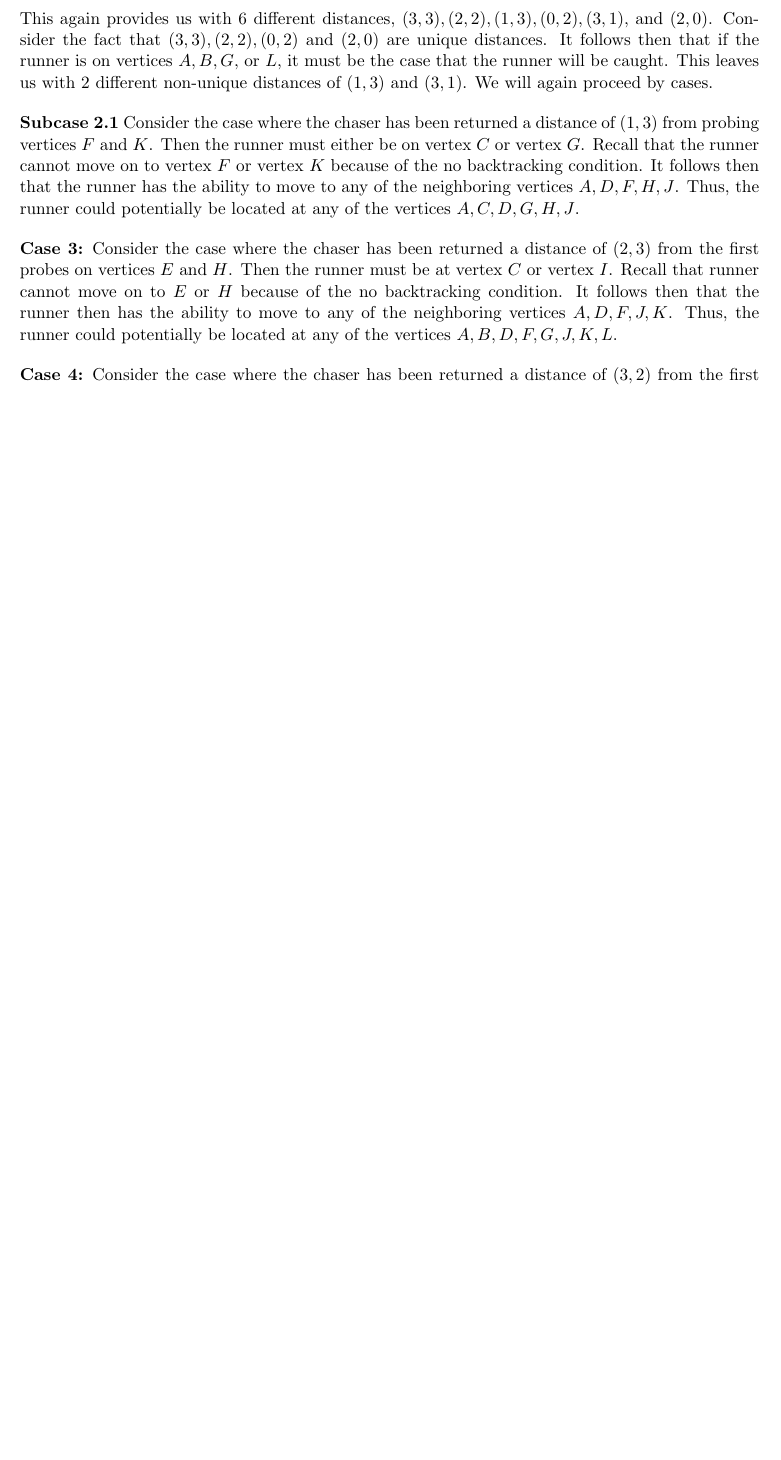
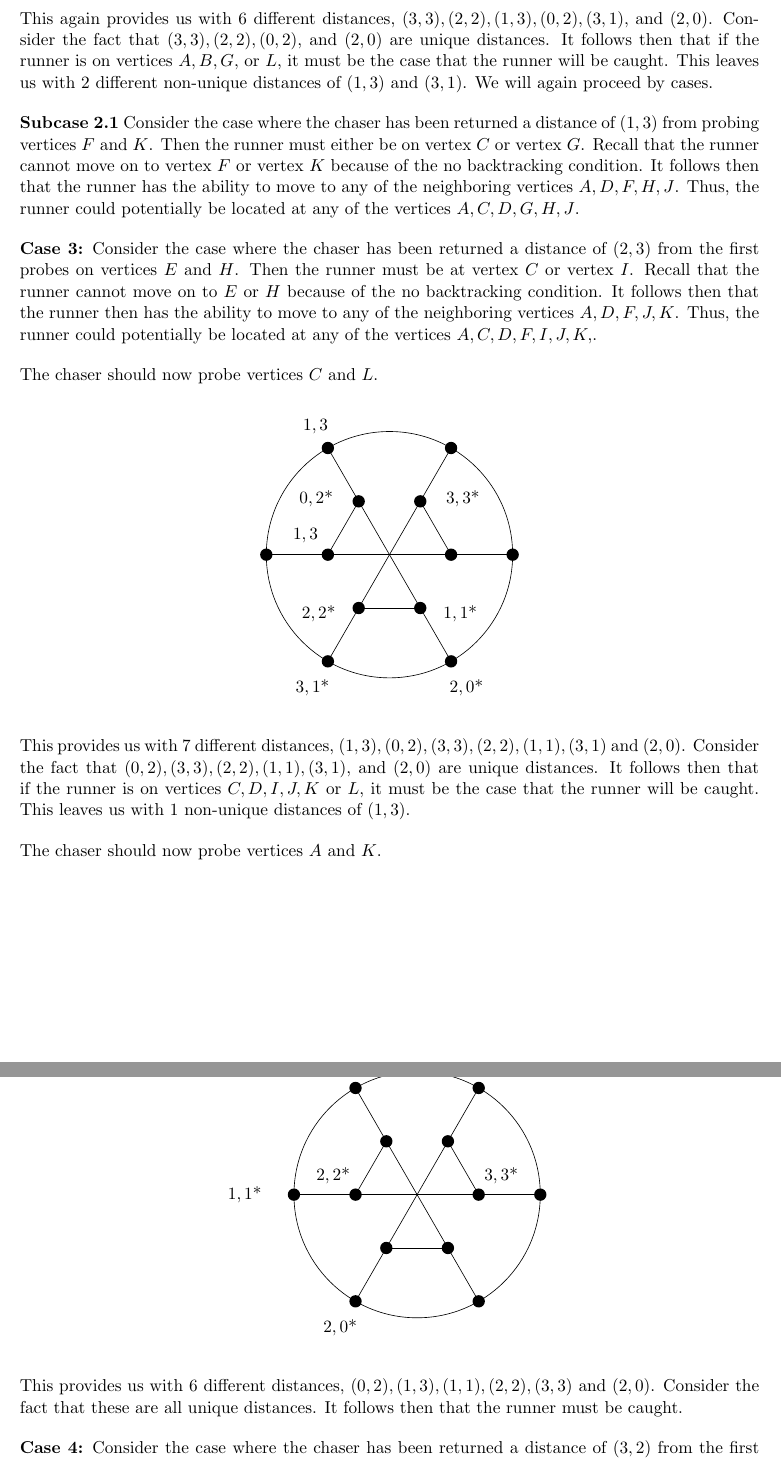
Before and after one commit to ChancellorLam/research-paper, a LaTeX document (ResearchDrafts.tex): part of page 6 of 7 before the commit and two parts of pages 6 and 7 of 9 after it, the two joined at a grey line, cut so that both start at the same text, the shorter picture padded with empty space. Compiled offline with pdfLaTeX.

Commit message:
Claim 2: Case 3 complete, case 4 in progress

```diff
--- a/ResearchDrafts.tex
+++ b/ResearchDrafts.tex
@@ -404,11 +402,98 @@
 				\draw circle (1);
 			\end{tikzpicture}
 		\end{center}
-		This again provides us with 6 different distances, $(3,3),(2,2),(1,3),(0,2),(3,1),$ and $(2,0)$. Consider the fact that $(3,3),(2,2),(0,2)$ and $(2,0)$ are unique distances. It follows then that if the runner is on vertices $A,B,G,$ or $L$, it must be the case that the runner will be caught. This leaves us with 2 different non-unique distances of $(1,3)$ and $(3,1)$. We will again proceed by cases.
+		This again provides us with 6 different distances, $(3,3),(2,2),(1,3),(0,2),(3,1),$ and $(2,0)$. Consider the fact that $(3,3),(2,2),(0,2)$, and $(2,0)$ are unique distances. It follows then that if the runner is on vertices $A,B,G,$ or $L$, it must be the case that the runner will be caught. This leaves us with 2 different non-unique distances of $(1,3)$ and $(3,1)$. We will again proceed by cases.
 
 		\textbf{Subcase 2.1} Consider the case where the chaser has been returned a distance of $(1,3)$ from probing vertices $F$ and $K$. Then the runner must either be on vertex $C$ or vertex $G$. Recall that the runner cannot move on to vertex $F$ or vertex $K$ because of the no backtracking condition. It follows then that the runner has the ability to move to any of the neighboring vertices $A,D,F,H,J$. Thus, the runner could potentially be located at any of the vertices $A,C,D,G,H,J$.
 
-		\textbf{Case 3:} Consider the case where the chaser has been returned a distance of $(2,3)$ from the first probes on vertices $E$ and $H$. Then the runner must be at vertex $C$ or vertex $I$. Recall that runner cannot move on to $E$ or $H$ because of the no backtracking condition. It follows then that the runner then has the ability to move to any of the neighboring vertices $A,D,F,J,K$. Thus, the runner could potentially be located at any of the vertices $A,B,D,F,G,J,K,L$.
+		\textbf{Case 3:} Consider the case where the chaser has been returned a distance of $(2,3)$ from the first probes on vertices $E$ and $H$. Then the runner must be at vertex $C$ or vertex $I$. Recall that the runner cannot move on to $E$ or $H$ because of the no backtracking condition. It follows then that the runner then has the ability to move to any of the neighboring vertices $A,D,F,J,K$. Thus, the runner could potentially be located at any of the vertices $A,C,D,F,I,J,K,$.
 
-		\textbf{Case 4:} Consider the case where the chaser has been returned a distance of $(3,2)$ from the first probes on vertices $E$ and $H$.
+		The chaser should now probe vertices $C$ and $L$.
+		\begin{center}
+			\begin{tikzpicture}[scale=2.75]
+				\draw[white] (225:1.6) rectangle (45:1.6);
+				\foreach \x/\y in
+				{D/60, F/180, J/300}{
+					\coordinate(\x) at (\y:0.5);
+					\fill (\x) circle (0.5mm);
+				}
+				\foreach \x/\y in
+				{C/120, G/0, I/240}{
+					\coordinate(\x) at (\y:0.5);
+					\fill (\x) circle (0.5mm);
+				}
 
+
+				\foreach \x/\y in
+				{H/0, B/60, A/120, E/180, K/240, L/300}{
+					\coordinate(\x) at (\y:1);
+					\fill (\x) circle (0.5mm);
+				}
+
+				% inner ring (right)
+				\node at (37.5:0.75){$3,3$*}; % D/60
+				\node at (320:0.75){$1,1$*}; % J/300
+
+				% inner ring (left)
+				\node at (142.5:0.75){$0,2$*}; % C/135
+				\node at (167:0.7){$1,3$}; % F/180
+				\node at (220:0.75){$2,2$*}; % I/225
+
+				% outer ring
+				\node at (120:1.2){$1,3$}; % A/120
+				\node at (240:1.25){$3,1$*}; % K/240
+				\node at (300:1.25){$2,0$*}; % L/300
+
+				\foreach \x/\y in
+				{I/D,D/B,H/G,G/F,F/C,C/J,J/I,A/C,E/F,D/G,K/I,L/J}{
+					\draw (\x)--(\y);
+				}
+				\draw circle (1);
+			\end{tikzpicture}
+		\end{center}
+		This provides us with 7 different distances, $(1,3),(0,2),(3,3),(2,2), (1,1), (3,1)$ and $(2,0)$. Consider the fact that $(0,2),(3,3),(2,2),(1,1),(3,1)$, and $(2,0)$ are unique distances. It follows then that if the runner is on vertices $C,D,I,J,K$ or $L$, it must be the case that the runner will be caught. This leaves us with 1  non-unique distances of $(1,3)$.
+
+		The chaser should now probe vertices $A$ and $K$.
+		\begin{center}
+			\begin{tikzpicture}[scale=2.75]
+				\draw[white] (225:1.6) rectangle (45:1.6);
+				\foreach \x/\y in
+				{D/60, F/180, J/300}{
+					\coordinate(\x) at (\y:0.5);
+					\fill (\x) circle (0.5mm);
+				}
+				\foreach \x/\y in
+				{C/120, G/0, I/240}{
+					\coordinate(\x) at (\y:0.5);
+					\fill (\x) circle (0.5mm);
+				}
+
+
+				\foreach \x/\y in
+				{H/0, B/60, A/120, E/180, K/240, L/300}{
+					\coordinate(\x) at (\y:1);
+					\fill (\x) circle (0.5mm);
+				}
+
+				% inner ring (right)
+				\node at (13:0.7){$3,3$*}; % G/0
+
+				% inner ring (left)
+				\node at (167:0.7){$2,2$*}; % F/180
+
+				% outer ring
+				\node at (120:1.2){$0,2$*}; % A/120
+				\node at (60:1.2){$1,3$*}; % B/60
+				\node at (180:1.4){$1,1$*}; % E/180
+				\node at (240:1.25){$2,0$*}; % K/240
+
+				\foreach \x/\y in
+				{I/D,D/B,H/G,G/F,F/C,C/J,J/I,A/C,E/F,D/G,K/I,L/J}{
+					\draw (\x)--(\y);
+				}
+				\draw circle (1);
+			\end{tikzpicture}
+		\end{center}
+		This provides us with 6 different distances, $(0,2),(1,3),(1,1),(2,2),(3,3)$ and $(2,0)$. Consider the fact that these are all unique distances. It follows then that the runner must be caught.
+
+		\textbf{Case 4:} Consider the case where the chaser has been returned a distance of $(3,2)$ from the first probes on vertices $E$ and $H$. Then the runner must be at vertex $D$ or vertex $J$. Recall that the runner cannot move on to $E$ or $H$ because of the no backtracking condition. It follows then that the runner then has the ability to move to any of the neighboring vertices $B,C,G,I,L$. Thus, the runner could potentially be located at any of the vertices $B,C,D,G,I,J,L$.
```
Also changed, not shown: ResearchDrafts.tex (55 more changed lines). Lines whose indentation alone changed are shown as unchanged.
